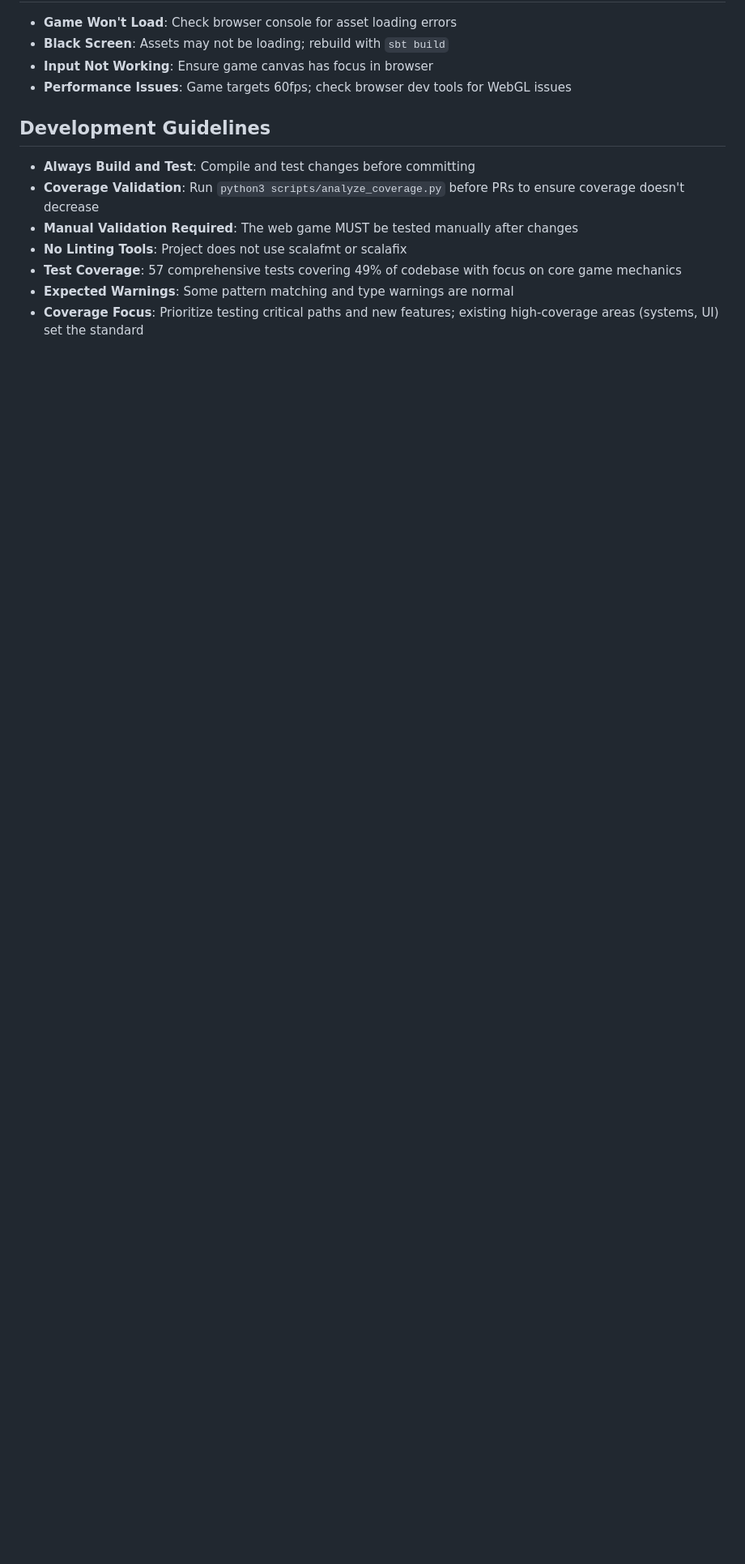
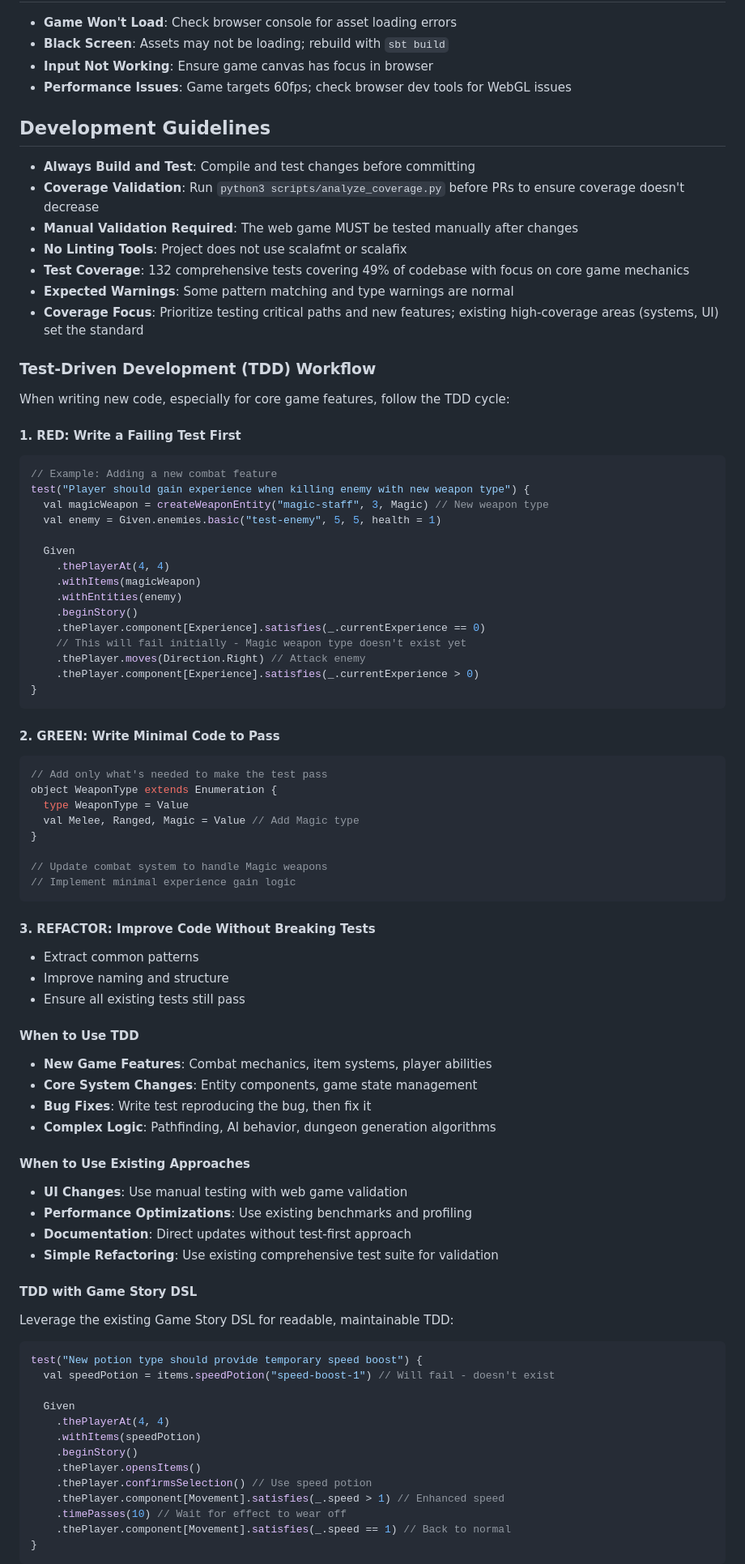
Before and after one commit to kabuumu/scala-roguelike-2025, a Markdown page: .github/copilot-instructions.md, the part around one of its changes. Shown at 81% size. Rendered like a GitHub page; blank space fills up the shorter version.

Commit message:
Add comprehensive TDD workflow guidelines to copilot instructions (#45)
* Initial plan

* Add comprehensive TDD workflow to copilot instructions

Co-authored-by: kabuumu <17453872+kabuumu@users.noreply.github.com>

---------

Co-authored-by: copilot-swe-agent[bot] <198982749+Copilot@users.noreply.github.com>
Co-authored-by: kabuumu <17453872+kabuumu@users.noreply.github.com>

````diff
--- a/.github/copilot-instructions.md
+++ b/.github/copilot-instructions.md
@@ -126,6 +131,77 @@ After making changes, ALWAYS validate by running this complete scenario:
 - **Coverage Validation**: Run `python3 scripts/analyze_coverage.py` before PRs to ensure coverage doesn't decrease
 - **Manual Validation Required**: The web game MUST be tested manually after changes
 - **No Linting Tools**: Project does not use scalafmt or scalafix
-- **Test Coverage**: 57 comprehensive tests covering 49% of codebase with focus on core game mechanics
+- **Test Coverage**: 132 comprehensive tests covering 49% of codebase with focus on core game mechanics
 - **Expected Warnings**: Some pattern matching and type warnings are normal
 - **Coverage Focus**: Prioritize testing critical paths and new features; existing high-coverage areas (systems, UI) set the standard
+
+### Test-Driven Development (TDD) Workflow
+When writing new code, especially for core game features, follow the TDD cycle:
+
+#### 1. RED: Write a Failing Test First
+```scala
+// Example: Adding a new combat feature
+test("Player should gain experience when killing enemy with new weapon type") {
+  val magicWeapon = createWeaponEntity("magic-staff", 3, Magic) // New weapon type
+  val enemy = Given.enemies.basic("test-enemy", 5, 5, health = 1)
+
+  Given
+    .thePlayerAt(4, 4)
+    .withItems(magicWeapon)
+    .withEntities(enemy)
+    .beginStory()
+    .thePlayer.component[Experience].satisfies(_.currentExperience == 0)
+    // This will fail initially - Magic weapon type doesn't exist yet
+    .thePlayer.moves(Direction.Right) // Attack enemy
+    .thePlayer.component[Experience].satisfies(_.currentExperience > 0)
+}
+```
+
+#### 2. GREEN: Write Minimal Code to Pass
+```scala
+// Add only what's needed to make the test pass
+object WeaponType extends Enumeration {
+  type WeaponType = Value
+  val Melee, Ranged, Magic = Value // Add Magic type
+}
+
+// Update combat system to handle Magic weapons
+// Implement minimal experience gain logic
+```
+
+#### 3. REFACTOR: Improve Code Without Breaking Tests
+- Extract common patterns
+- Improve naming and structure
+- Ensure all existing tests still pass
+
+#### When to Use TDD
+- **New Game Features**: Combat mechanics, item systems, player abilities
+- **Core System Changes**: Entity components, game state management
+- **Bug Fixes**: Write test reproducing the bug, then fix it
+- **Complex Logic**: Pathfinding, AI behavior, dungeon generation algorithms
+
+#### When to Use Existing Approaches
+- **UI Changes**: Use manual testing with web game validation
+- **Performance Optimizations**: Use existing benchmarks and profiling
+- **Documentation**: Direct updates without test-first approach
+- **Simple Refactoring**: Use existing comprehensive test suite for validation
+
+#### TDD with Game Story DSL
+Leverage the existing Game Story DSL for readable, maintainable TDD:
+
+```scala
+test("New potion type should provide temporary speed boost") {
+  val speedPotion = items.speedPotion("speed-boost-1") // Will fail - doesn't exist
+
+  Given
+    .thePlayerAt(4, 4)
+    .withItems(speedPotion)
+    .beginStory()
+    .thePlayer.opensItems()
+    .thePlayer.confirmsSelection() // Use speed potion
+    .thePlayer.component[Movement].satisfies(_.speed > 1) // Enhanced speed
+    .timePasses(10) // Wait for effect to wear off
+    .thePlayer.component[Movement].satisfies(_.speed == 1) // Back to normal
+}
+```
+
````
Also changed, not shown: other parts of .github/copilot-instructions.md (+15 -5 lines).
